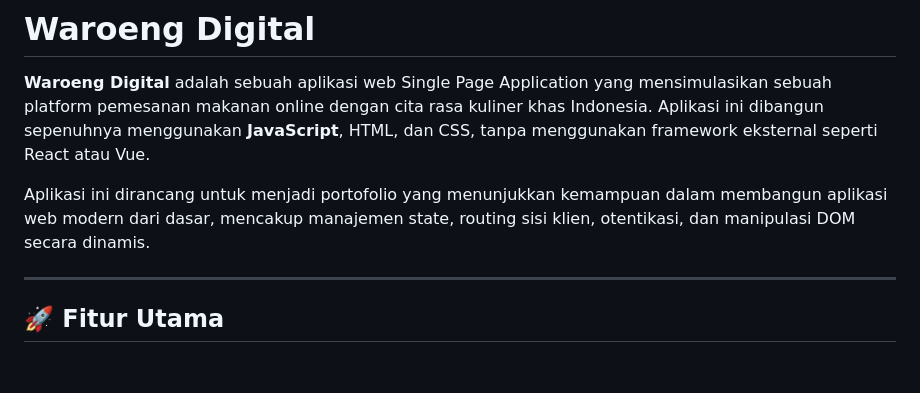
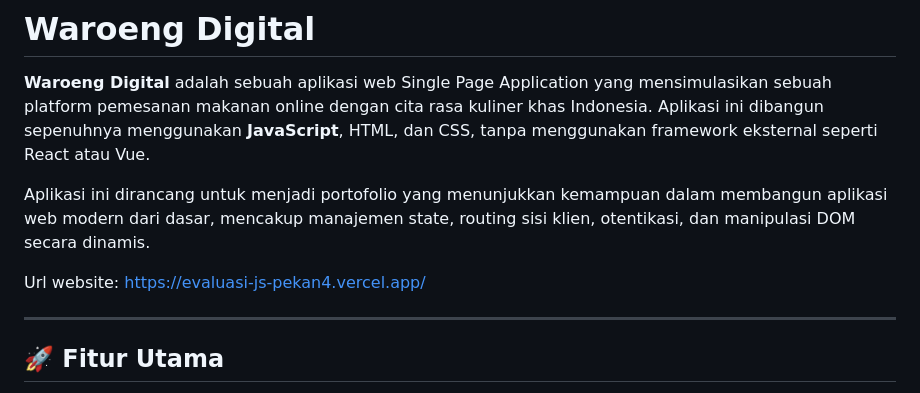
Before and after one commit to seiawanrizqi9-cyber/evaluasi-js-pekan4, a Markdown page: README.md, the part around the change. GitHub-like rendering; blank space fills up the shorter version.

Commit message:
feat: change README.md

```diff
--- a/README.md
+++ b/README.md
@@ -4,7 +4,7 @@
 
 Aplikasi ini dirancang untuk menjadi portofolio yang menunjukkan kemampuan dalam membangun aplikasi web modern dari dasar, mencakup manajemen state, routing sisi klien, otentikasi, dan manipulasi DOM secara dinamis.
 
- <!-- Ganti URL ini dengan screenshot aplikasi Anda -->
+ Url website: https://evaluasi-js-pekan4.vercel.app/
 
 ---
 
```
